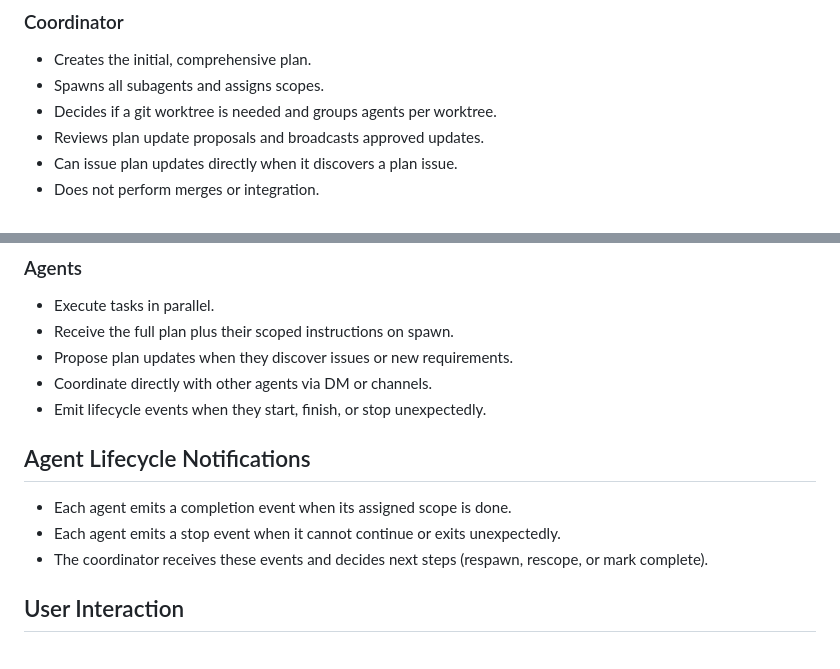
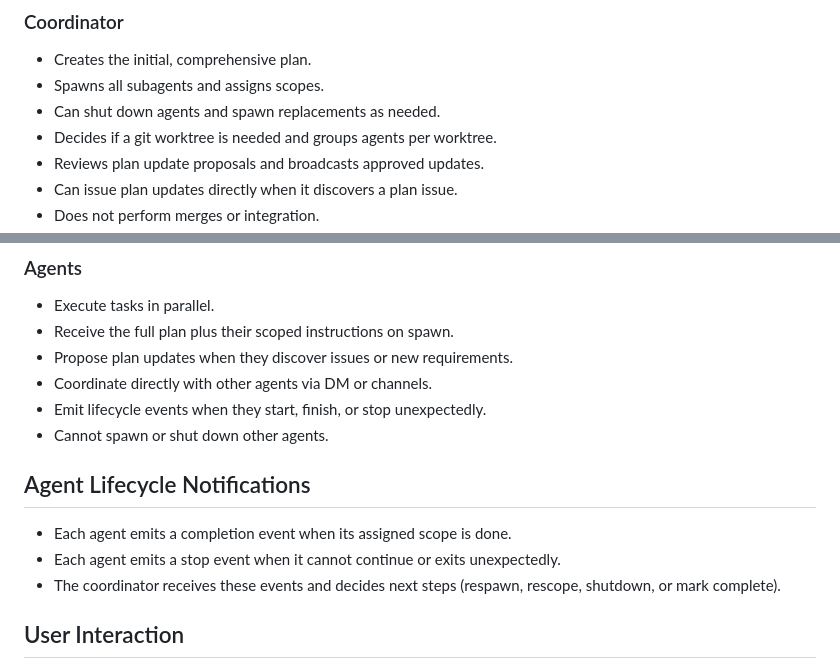
Before and after one commit to iamrohithrnair/minnal, a Markdown page: docs/SWARM_ARCHITECTURE.md, 2 parts joined by grey strips. GitHub-like rendering.

Commit message:
Clarify coordinator agent control

```diff
--- a/docs/SWARM_ARCHITECTURE.md
+++ b/docs/SWARM_ARCHITECTURE.md
@@ -21,6 +21,7 @@ integrate work with optional git worktrees.
 
 - Creates the initial, comprehensive plan.
 - Spawns all subagents and assigns scopes.
+- Can shut down agents and spawn replacements as needed.
 - Decides if a git worktree is needed and groups agents per worktree.
 - Reviews plan update proposals and broadcasts approved updates.
 - Can issue plan updates directly when it discovers a plan issue.
@@ -40,13 +41,14 @@ integrate work with optional git worktrees.
 - Propose plan updates when they discover issues or new requirements.
 - Coordinate directly with other agents via DM or channels.
 - Emit lifecycle events when they start, finish, or stop unexpectedly.
+- Cannot spawn or shut down other agents.
 
 ## Agent Lifecycle Notifications
 
 - Each agent emits a completion event when its assigned scope is done.
 - Each agent emits a stop event when it cannot continue or exits unexpectedly.
 - The coordinator receives these events and decides next steps (respawn, rescope,
-  or mark complete).
+  shutdown, or mark complete).
 
 ## User Interaction
 
```
